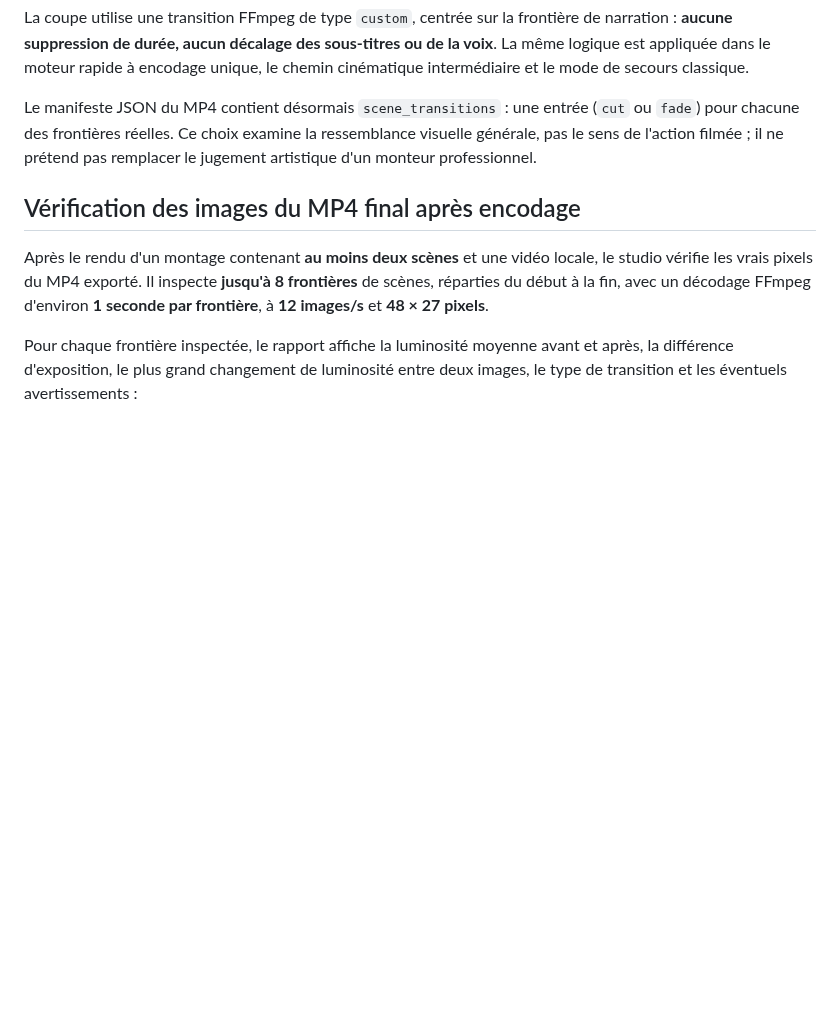
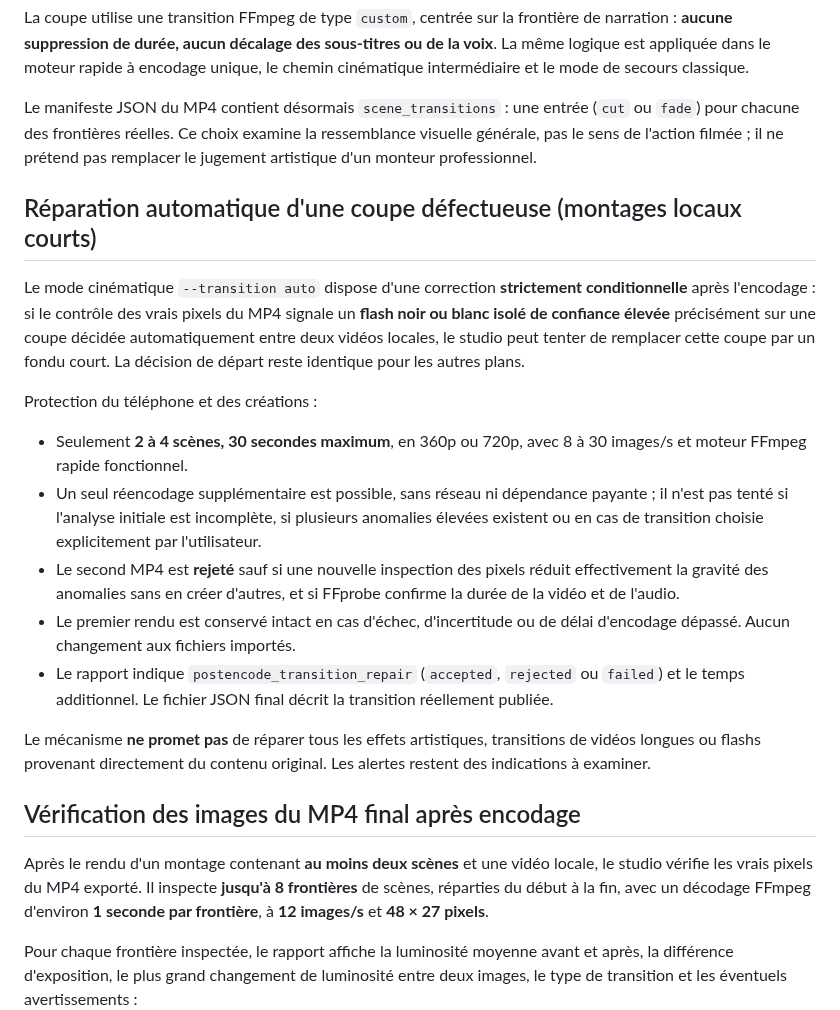
Before and after one commit to dbrckk/Moneyprinterturbo_perso, a Markdown page: docs/ANDROID_LOCAL_MEDIA.md, the part around the change. GitHub-like rendering; blank space fills up the shorter version.

Commit message:
docs(android): explain verified one-pass cut repair, bounded retry, and original preservation

```diff
--- a/docs/ANDROID_LOCAL_MEDIA.md
+++ b/docs/ANDROID_LOCAL_MEDIA.md
@@ -277,6 +277,36 @@ Ce choix examine la ressemblance visuelle générale, pas le sens
 de l'action filmée ; il ne prétend pas remplacer le jugement artistique
 d'un monteur professionnel.
 
+## Réparation automatique d'une coupe défectueuse (montages locaux courts)
+
+Le mode cinématique `--transition auto` dispose d'une correction
+**strictement conditionnelle** après l'encodage : si le contrôle des
+vrais pixels du MP4 signale un **flash noir ou blanc isolé de confiance
+élevée** précisément sur une coupe décidée automatiquement entre deux
+vidéos locales, le studio peut tenter de remplacer cette coupe par un
+fondu court. La décision de départ reste identique pour les autres plans.
+
+Protection du téléphone et des créations :
+
+- Seulement **2 à 4 scènes, 30 secondes maximum**, en 360p ou 720p,
+  avec 8 à 30 images/s et moteur FFmpeg rapide fonctionnel.
+- Un seul réencodage supplémentaire est possible, sans réseau ni
+  dépendance payante ; il n'est pas tenté si l'analyse initiale est
+  incomplète, si plusieurs anomalies élevées existent ou en cas de
+  transition choisie explicitement par l'utilisateur.
+- Le second MP4 est **rejeté** sauf si une nouvelle inspection des pixels
+  réduit effectivement la gravité des anomalies sans en créer d'autres,
+  et si FFprobe confirme la durée de la vidéo et de l'audio.
+- Le premier rendu est conservé intact en cas d'échec, d'incertitude ou
+  de délai d'encodage dépassé. Aucun changement aux fichiers importés.
+- Le rapport indique `postencode_transition_repair` (`accepted`,
+  `rejected` ou `failed`) et le temps additionnel. Le fichier JSON
+  final décrit la transition réellement publiée.
+
+Le mécanisme **ne promet pas** de réparer tous les effets artistiques,
+transitions de vidéos longues ou flashs provenant directement du
+contenu original. Les alertes restent des indications à examiner.
+
 ## Vérification des images du MP4 final après encodage
 
 Après le rendu d'un montage contenant **au moins deux scènes** et
```
